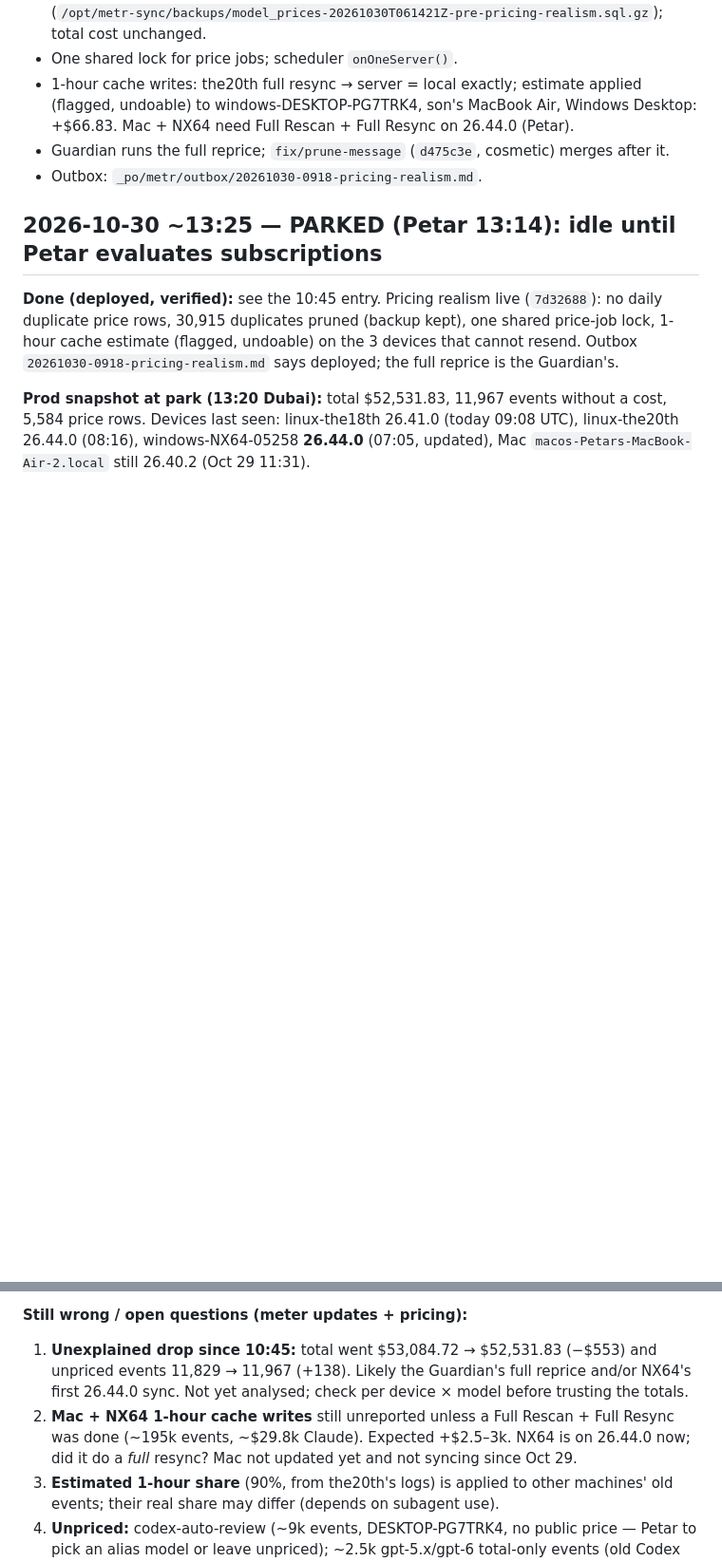
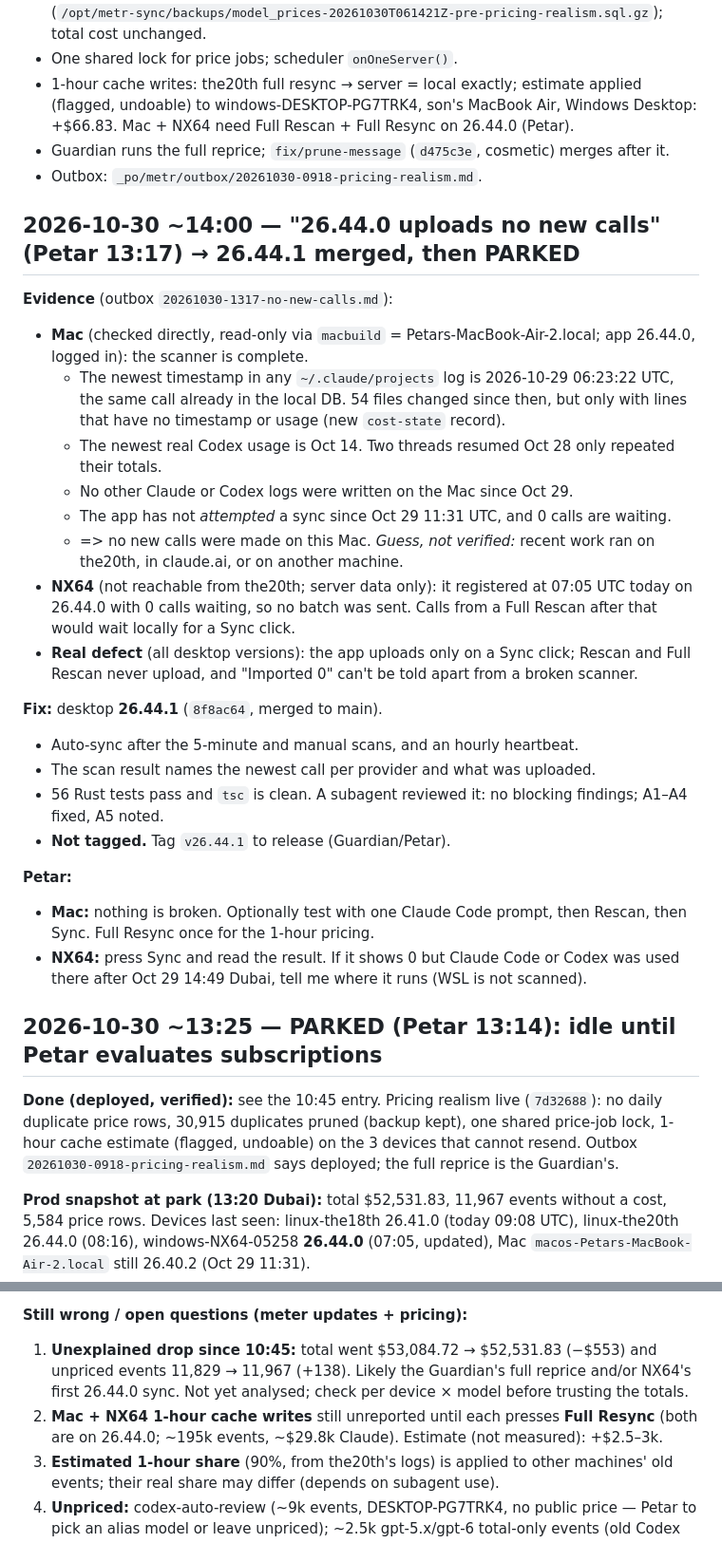
Before and after one commit to mar0der/MEtR, a Markdown page: STATUS.md, 2 parts joined by grey strips. Shown at 95% size. Rendered like a GitHub page; blank space fills up the shorter version.

Commit message:
docs: status for the no-new-calls investigation (26.44.1)
Co-Authored-By: Claude Opus 5.5 <noreply@anthropic.com>
Claude-Session: https://claude.ai/code/session_01ACKT87EishzSpksuiTa4rr

```diff
--- a/STATUS.md
+++ b/STATUS.md
@@ -79,6 +79,27 @@ Next: M3 (incremental scan by offset, sync batching/retry, reconciliation endpoi
 - Guardian runs the full reprice; `fix/prune-message` (`d475c3e`, cosmetic) merges after it.
 - Outbox: `_po/metr/outbox/20261030-0918-pricing-realism.md`.
 
+## 2026-10-30 ~14:00 — "26.44.0 uploads no new calls" (Petar 13:17) → 26.44.1 merged, then PARKED
+**Evidence** (outbox `20261030-1317-no-new-calls.md`):
+- **Mac** (checked directly, read-only via `macbuild` = Petars-MacBook-Air-2.local; app 26.44.0, logged in): the scanner is complete.
+  - The newest timestamp in any `~/.claude/projects` log is 2026-10-29 06:23:22 UTC, the same call already in the local DB. 54 files changed since then, but only with lines that have no timestamp or usage (new `cost-state` record).
+  - The newest real Codex usage is Oct 14. Two threads resumed Oct 28 only repeated their totals.
+  - No other Claude or Codex logs were written on the Mac since Oct 29.
+  - The app has not *attempted* a sync since Oct 29 11:31 UTC, and 0 calls are waiting.
+  - => no new calls were made on this Mac. *Guess, not verified:* recent work ran on the20th, in claude.ai, or on another machine.
+- **NX64** (not reachable from the20th; server data only): it registered at 07:05 UTC today on 26.44.0 with 0 calls waiting, so no batch was sent. Calls from a Full Rescan after that would wait locally for a Sync click.
+- **Real defect** (all desktop versions): the app uploads only on a Sync click; Rescan and Full Rescan never upload, and "Imported 0" can't be told apart from a broken scanner.
+
+**Fix:** desktop **26.44.1** (`8f8ac64`, merged to main).
+- Auto-sync after the 5-minute and manual scans, and an hourly heartbeat.
+- The scan result names the newest call per provider and what was uploaded.
+- 56 Rust tests pass and `tsc` is clean. A subagent reviewed it: no blocking findings; A1–A4 fixed, A5 noted.
+- **Not tagged.** Tag `v26.44.1` to release (Guardian/Petar).
+
+**Petar:**
+- **Mac:** nothing is broken. Optionally test with one Claude Code prompt, then Rescan, then Sync. Full Resync once for the 1-hour pricing.
+- **NX64:** press Sync and read the result. If it shows 0 but Claude Code or Codex was used there after Oct 29 14:49 Dubai, tell me where it runs (WSL is not scanned).
+
 ## 2026-10-30 ~13:25 — PARKED (Petar 13:14): idle until Petar evaluates subscriptions
 **Done (deployed, verified):** see the 10:45 entry. Pricing realism live (`7d32688`): no daily duplicate price rows, 30,915 duplicates pruned (backup kept), one shared price-job lock, 1-hour cache estimate (flagged, undoable) on the 3 devices that cannot resend. Outbox `20261030-0918-pricing-realism.md` says deployed; the full reprice is the Guardian's.
 
@@ -86,7 +107,7 @@ Next: M3 (incremental scan by offset, sync batching/retry, reconciliation endpoi
 
 **Still wrong / open questions (meter updates + pricing):**
 1. **Unexplained drop since 10:45:** total went $53,084.72 → $52,531.83 (−$553) and unpriced events 11,829 → 11,967 (+138). Likely the Guardian's full reprice and/or NX64's first 26.44.0 sync. Not yet analysed; check per device × model before trusting the totals.
-2. **Mac + NX64 1-hour cache writes** still unreported unless a Full Rescan + Full Resync was done (~195k events, ~$29.8k Claude). Expected +$2.5–3k. NX64 is on 26.44.0 now; did it do a *full* resync? Mac not updated yet and not syncing since Oct 29.
+2. **Mac + NX64 1-hour cache writes** still unreported until each presses **Full Resync** (both are on 26.44.0; ~195k events, ~$29.8k Claude). Estimate (not measured): +$2.5–3k.
 3. **Estimated 1-hour share** (90%, from the20th's logs) is applied to other machines' old events; their real share may differ (depends on subagent use).
 4. **Unpriced:** codex-auto-review (~9k events, DESKTOP-PG7TRK4, no public price — Petar to pick an alias model or leave unpriced); ~2.5k gpt-5.x/gpt-6 total-only events (old Codex format, cannot be split); gpt-reserve (no LiteLLM price); 31 anthropic events with no model; Cursor 'auto' (out of scope).
 5. **Not modeled:** Haiku >100k-prompt tier (3 events), Claude fast mode (none seen on the20th; check the Mac).
```
Also changed, not shown: other parts of STATUS.md (+1 -0 lines).
